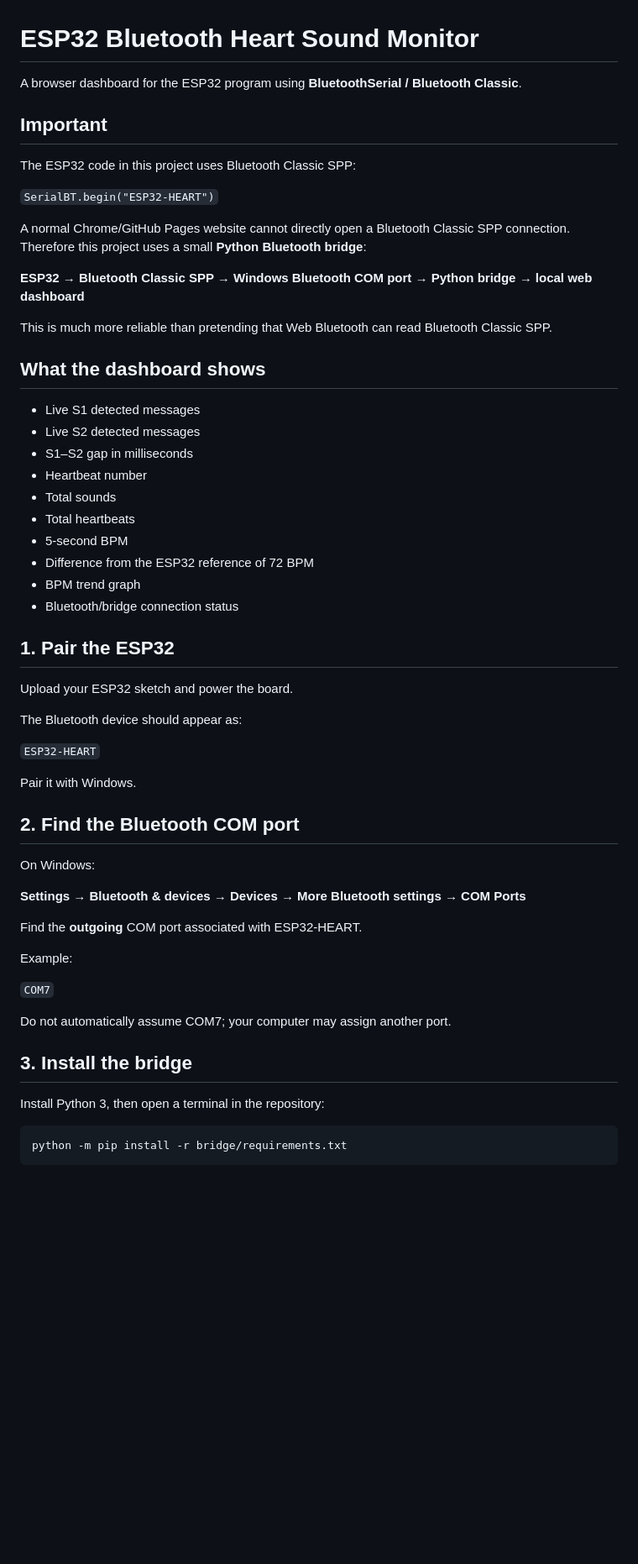
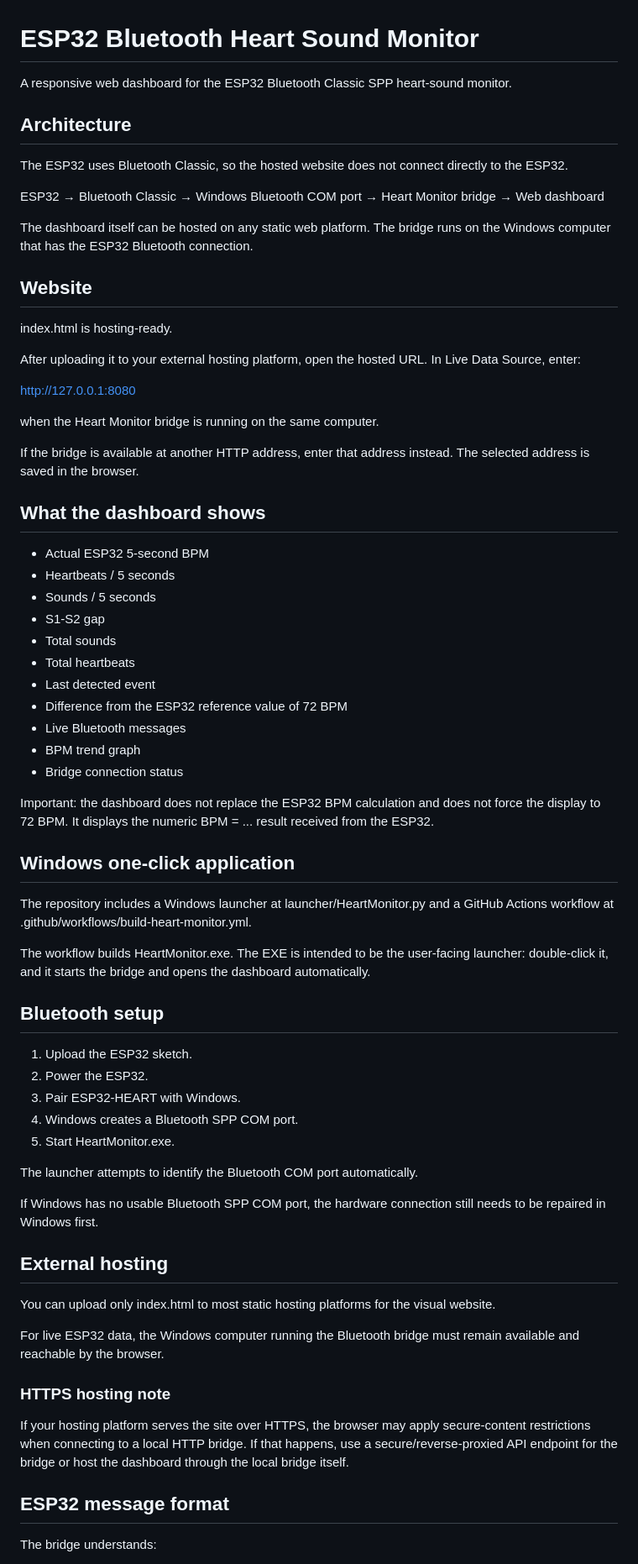
Before and after one commit to sukritmodak/blootooth_heart, a Markdown page: README.md, the part around one of its changes. Shown at 84% size. GitHub-like rendering; blank space fills up the shorter version.

Commit message:
Add external hosting and deployment instructions

````diff
--- a/README.md
+++ b/README.md
@@ -1,61 +1,72 @@
 # ESP32 Bluetooth Heart Sound Monitor
 
-A browser dashboard for the ESP32 program using **BluetoothSerial / Bluetooth Classic**.
+A responsive web dashboard for the ESP32 Bluetooth Classic SPP heart-sound monitor.
 
-## Important
+## Architecture
 
-The ESP32 code in this project uses Bluetooth Classic SPP:
+The ESP32 uses Bluetooth Classic, so the hosted website does not connect directly to the ESP32.
 
-`SerialBT.begin("ESP32-HEART")`
+ESP32 → Bluetooth Classic → Windows Bluetooth COM port → Heart Monitor bridge → Web dashboard
 
-A normal Chrome/GitHub Pages website cannot directly open a Bluetooth Classic SPP connection. Therefore this project uses a small **Python Bluetooth bridge**:
+The dashboard itself can be hosted on any static web platform. The bridge runs on the Windows computer that has the ESP32 Bluetooth connection.
 
-**ESP32 → Bluetooth Classic SPP → Windows Bluetooth COM port → Python bridge → local web dashboard**
+## Website
 
-This is much more reliable than pretending that Web Bluetooth can read Bluetooth Classic SPP.
+index.html is hosting-ready.
+
+After uploading it to your external hosting platform, open the hosted URL. In Live Data Source, enter:
+
+http://127.0.0.1:8080
+
+when the Heart Monitor bridge is running on the same computer.
+
+If the bridge is available at another HTTP address, enter that address instead. The selected address is saved in the browser.
 
 ## What the dashboard shows
 
-- Live S1 detected messages
-- Live S2 detected messages
-- S1–S2 gap in milliseconds
-- Heartbeat number
+- Actual ESP32 5-second BPM
+- Heartbeats / 5 seconds
+- Sounds / 5 seconds
+- S1-S2 gap
 - Total sounds
 - Total heartbeats
-- 5-second BPM
-- Difference from the ESP32 reference of 72 BPM
+- Last detected event
+- Difference from the ESP32 reference value of 72 BPM
+- Live Bluetooth messages
 - BPM trend graph
-- Bluetooth/bridge connection status
+- Bridge connection status
 
-## 1. Pair the ESP32
+Important: the dashboard does not replace the ESP32 BPM calculation and does not force the display to 72 BPM. It displays the numeric BPM = ... result received from the ESP32.
 
-Upload your ESP32 sketch and power the board.
+## Windows one-click application
 
-The Bluetooth device should appear as:
+The repository includes a Windows launcher at launcher/HeartMonitor.py and a GitHub Actions workflow at .github/workflows/build-heart-monitor.yml.
 
-`ESP32-HEART`
+The workflow builds HeartMonitor.exe. The EXE is intended to be the user-facing launcher: double-click it, and it starts the bridge and opens the dashboard automatically.
 
-Pair it with Windows.
+## Bluetooth setup
 
-## 2. Find the Bluetooth COM port
+1. Upload the ESP32 sketch.
+2. Power the ESP32.
+3. Pair ESP32-HEART with Windows.
+4. Windows creates a Bluetooth SPP COM port.
+5. Start HeartMonitor.exe.
 
-On Windows:
+The launcher attempts to identify the Bluetooth COM port automatically.
 
-**Settings → Bluetooth & devices → Devices → More Bluetooth settings → COM Ports**
+If Windows has no usable Bluetooth SPP COM port, the hardware connection still needs to be repaired in Windows first.
 
-Find the **outgoing** COM port associated with ESP32-HEART.
+## External hosting
 
-Example:
+You can upload only index.html to most static hosting platforms for the visual website.
 
-`COM7`
+For live ESP32 data, the Windows computer running the Bluetooth bridge must remain available and reachable by the browser.
 
-Do not automatically assume COM7; your computer may assign another port.
+### HTTPS hosting note
 
-## 3. Install the bridge
+If your hosting platform serves the site over HTTPS, the browser may apply secure-content restrictions when connecting to a local HTTP bridge. If that happens, use a secure/reverse-proxied API endpoint for the bridge or host the dashboard through the local bridge itself.
 
-Install Python 3, then open a terminal in the repository:
+## ESP32 message format
 
-```bash
-python -m pip install -r bridge/requirements.txt
-```
+The bridge understands:
 
````
Also changed, not shown: other parts of README.md (+22 -55 lines).
